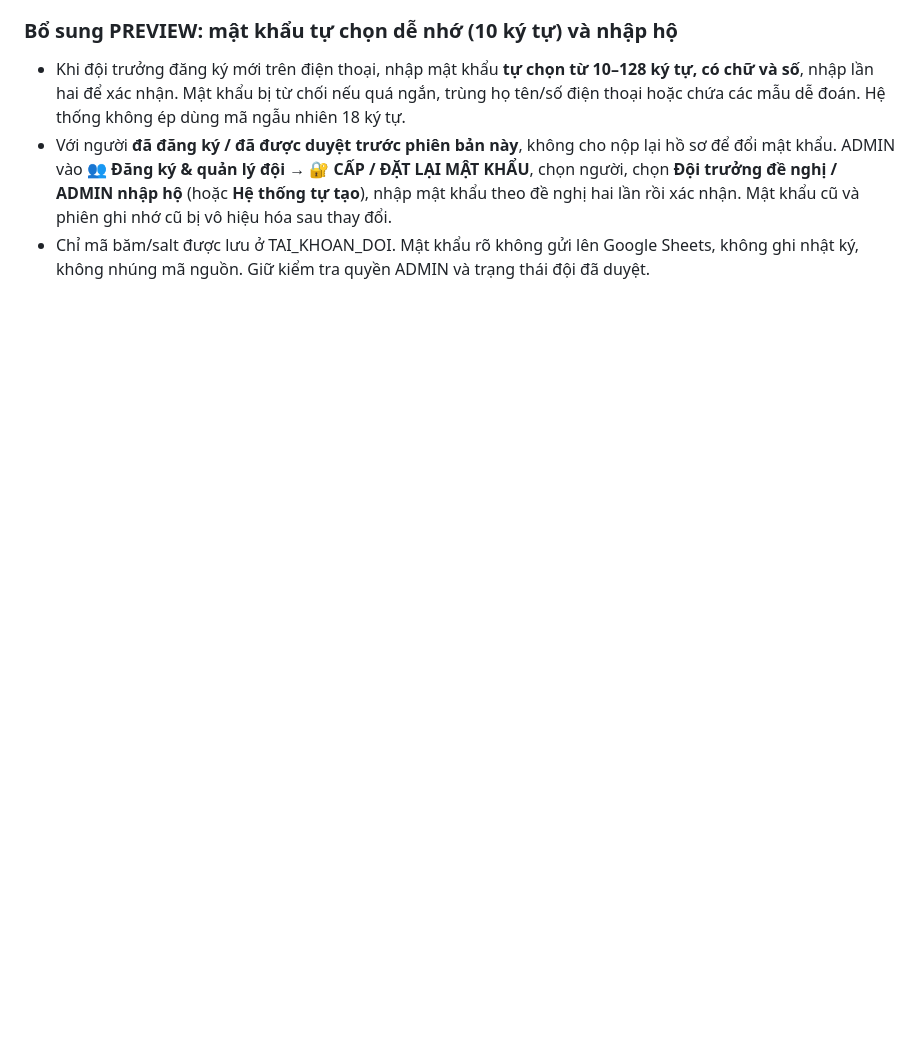
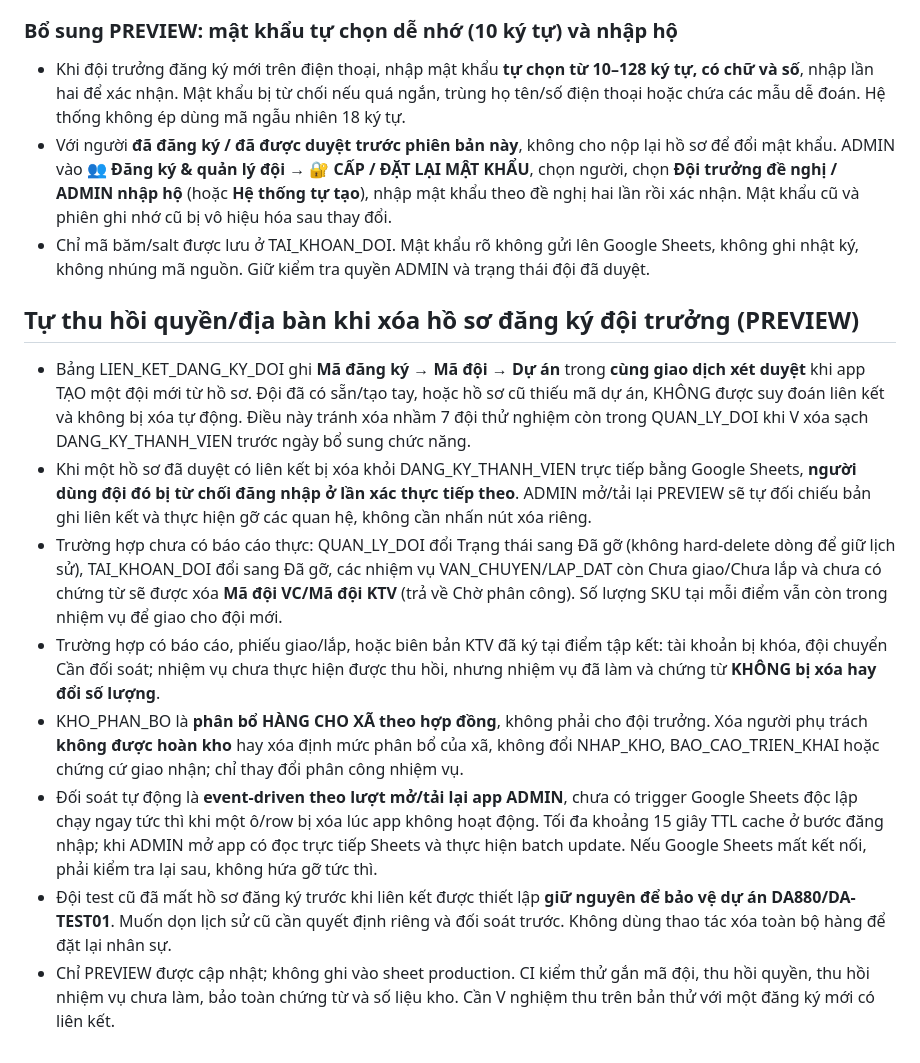
Before and after one commit to dangkyauto10/quan-ly-trien-khai, a Markdown page: PREVIEW_SETUP.md, the part around the change. Drawn GitHub-style; blank space fills up the shorter version.

Commit message:
Docs: automatic linked-registration detachment on Admin access, preserve tender allocation, historical records and legacy teams

```diff
--- a/PREVIEW_SETUP.md
+++ b/PREVIEW_SETUP.md
@@ -149,3 +149,15 @@
 - Khi đội trưởng đăng ký mới trên điện thoại, nhập mật khẩu **tự chọn từ 10–128 ký tự, có chữ và số**, nhập lần hai để xác nhận. Mật khẩu bị từ chối nếu quá ngắn, trùng họ tên/số điện thoại hoặc chứa các mẫu dễ đoán. Hệ thống không ép dùng mã ngẫu nhiên 18 ký tự.
 - Với người **đã đăng ký / đã được duyệt trước phiên bản này**, không cho nộp lại hồ sơ để đổi mật khẩu. ADMIN vào **👥 Đăng ký & quản lý đội → 🔐 CẤP / ĐẶT LẠI MẬT KHẨU**, chọn người, chọn **Đội trưởng đề nghị / ADMIN nhập hộ** (hoặc **Hệ thống tự tạo**), nhập mật khẩu theo đề nghị hai lần rồi xác nhận. Mật khẩu cũ và phiên ghi nhớ cũ bị vô hiệu hóa sau thay đổi.
 - Chỉ mã băm/salt được lưu ở TAI_KHOAN_DOI. Mật khẩu rõ không gửi lên Google Sheets, không ghi nhật ký, không nhúng mã nguồn. Giữ kiểm tra quyền ADMIN và trạng thái đội đã duyệt.
+
+
+## Tự thu hồi quyền/địa bàn khi xóa hồ sơ đăng ký đội trưởng (PREVIEW)
+
+- Bảng LIEN_KET_DANG_KY_DOI ghi **Mã đăng ký → Mã đội → Dự án** trong **cùng giao dịch xét duyệt** khi app TẠO một đội mới từ hồ sơ. Đội đã có sẵn/tạo tay, hoặc hồ sơ cũ thiếu mã dự án, KHÔNG được suy đoán liên kết và không bị xóa tự động. Điều này tránh xóa nhầm 7 đội thử nghiệm còn trong QUAN_LY_DOI khi V xóa sạch DANG_KY_THANH_VIEN trước ngày bổ sung chức năng.
+- Khi một hồ sơ đã duyệt có liên kết bị xóa khỏi DANG_KY_THANH_VIEN trực tiếp bằng Google Sheets, **người dùng đội đó bị từ chối đăng nhập ở lần xác thực tiếp theo**. ADMIN mở/tải lại PREVIEW sẽ tự đối chiếu bản ghi liên kết và thực hiện gỡ các quan hệ, không cần nhấn nút xóa riêng.
+- Trường hợp chưa có báo cáo thực: QUAN_LY_DOI đổi Trạng thái sang Đã gỡ (không hard-delete dòng để giữ lịch sử), TAI_KHOAN_DOI đổi sang Đã gỡ, các nhiệm vụ VAN_CHUYEN/LAP_DAT còn Chưa giao/Chưa lắp và chưa có chứng từ sẽ được xóa **Mã đội VC/Mã đội KTV** (trả về Chờ phân công). Số lượng SKU tại mỗi điểm vẫn còn trong nhiệm vụ để giao cho đội mới.
+- Trường hợp có báo cáo, phiếu giao/lắp, hoặc biên bản KTV đã ký tại điểm tập kết: tài khoản bị khóa, đội chuyển Cần đối soát; nhiệm vụ chưa thực hiện được thu hồi, nhưng nhiệm vụ đã làm và chứng từ **KHÔNG bị xóa hay đổi số lượng**.
+- KHO_PHAN_BO là **phân bổ HÀNG CHO XÃ theo hợp đồng**, không phải cho đội trưởng. Xóa người phụ trách **không được hoàn kho** hay xóa định mức phân bổ của xã, không đổi NHAP_KHO, BAO_CAO_TRIEN_KHAI hoặc chứng cứ giao nhận; chỉ thay đổi phân công nhiệm vụ.
+- Đối soát tự động là **event-driven theo lượt mở/tải lại app ADMIN**, chưa có trigger Google Sheets độc lập chạy ngay tức thì khi một ô/row bị xóa lúc app không hoạt động. Tối đa khoảng 15 giây TTL cache ở bước đăng nhập; khi ADMIN mở app có đọc trực tiếp Sheets và thực hiện batch update. Nếu Google Sheets mất kết nối, phải kiểm tra lại sau, không hứa gỡ tức thì.
+- Đội test cũ đã mất hồ sơ đăng ký trước khi liên kết được thiết lập **giữ nguyên để bảo vệ dự án DA880/DA-TEST01**. Muốn dọn lịch sử cũ cần quyết định riêng và đối soát trước. Không dùng thao tác xóa toàn bộ hàng để đặt lại nhân sự.
+- Chỉ PREVIEW được cập nhật; không ghi vào sheet production. CI kiểm thử gắn mã đội, thu hồi quyền, thu hồi nhiệm vụ chưa làm, bảo toàn chứng từ và số liệu kho. Cần V nghiệm thu trên bản thử với một đăng ký mới có liên kết.
```
